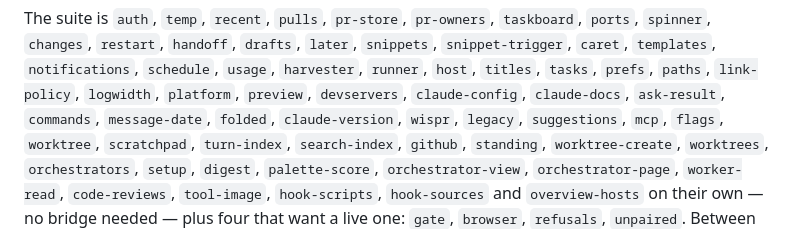
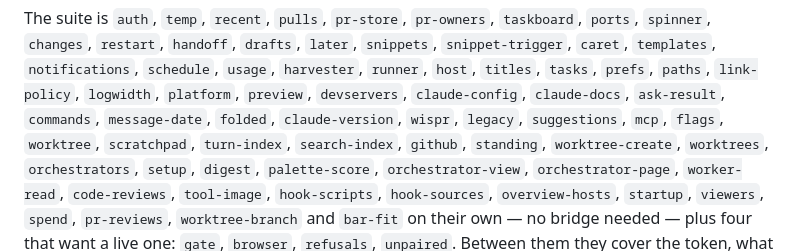
Before and after one commit to TheYearIsTwentyGX/TGXCode, a Markdown page: CLAUDE.md, the part around the change. GitHub-like rendering.

Commit message:
Name the six suites CLAUDE.md's test list had left out
startup, viewers, spend, pr-reviews, worktree-branch and bar-fit were all in
test/run.js's UNIT list and run by npm test, but the prose list in CLAUDE.md
never caught up with them.

Co-Authored-By: Claude Opus 5.5 <noreply@anthropic.com>

```diff
--- a/CLAUDE.md
+++ b/CLAUDE.md
@@ -303,7 +303,7 @@ The suite is `auth`, `temp`, `recent`, `pulls`, `pr-store`, `pr-owners`, `taskbo
 `templates`, `notifications`, `schedule`, `usage`, `harvester`, `runner`, `host`, `titles`,
 `tasks`, `prefs`, `paths`, `link-policy`, `logwidth`, `platform`, `preview`, `devservers`, `claude-config`,
 `claude-docs`, `ask-result`, `commands`, `message-date`, `folded`,
-`claude-version`, `wispr`, `legacy`, `suggestions`, `mcp`, `flags`, `worktree`, `scratchpad`, `turn-index`, `search-index`, `github`, `standing`, `worktree-create`, `worktrees`, `orchestrators`, `setup`, `digest`, `palette-score`, `orchestrator-view`, `orchestrator-page`, `worker-read`, `code-reviews`, `tool-image`, `hook-scripts`, `hook-sources` and `overview-hosts` on their own — no bridge needed
+`claude-version`, `wispr`, `legacy`, `suggestions`, `mcp`, `flags`, `worktree`, `scratchpad`, `turn-index`, `search-index`, `github`, `standing`, `worktree-create`, `worktrees`, `orchestrators`, `setup`, `digest`, `palette-score`, `orchestrator-view`, `orchestrator-page`, `worker-read`, `code-reviews`, `tool-image`, `hook-scripts`, `hook-sources`, `overview-hosts`, `startup`, `viewers`, `spend`, `pr-reviews`, `worktree-branch` and `bar-fit` on their own — no bridge needed
 — plus four that want a live one: `gate`, `browser`, `refusals`, `unpaired`.
 Between them they cover the token, what a remote caller is refused, what an
 unpaired remote device sees before and after pairing, and what the nightly restart
```
